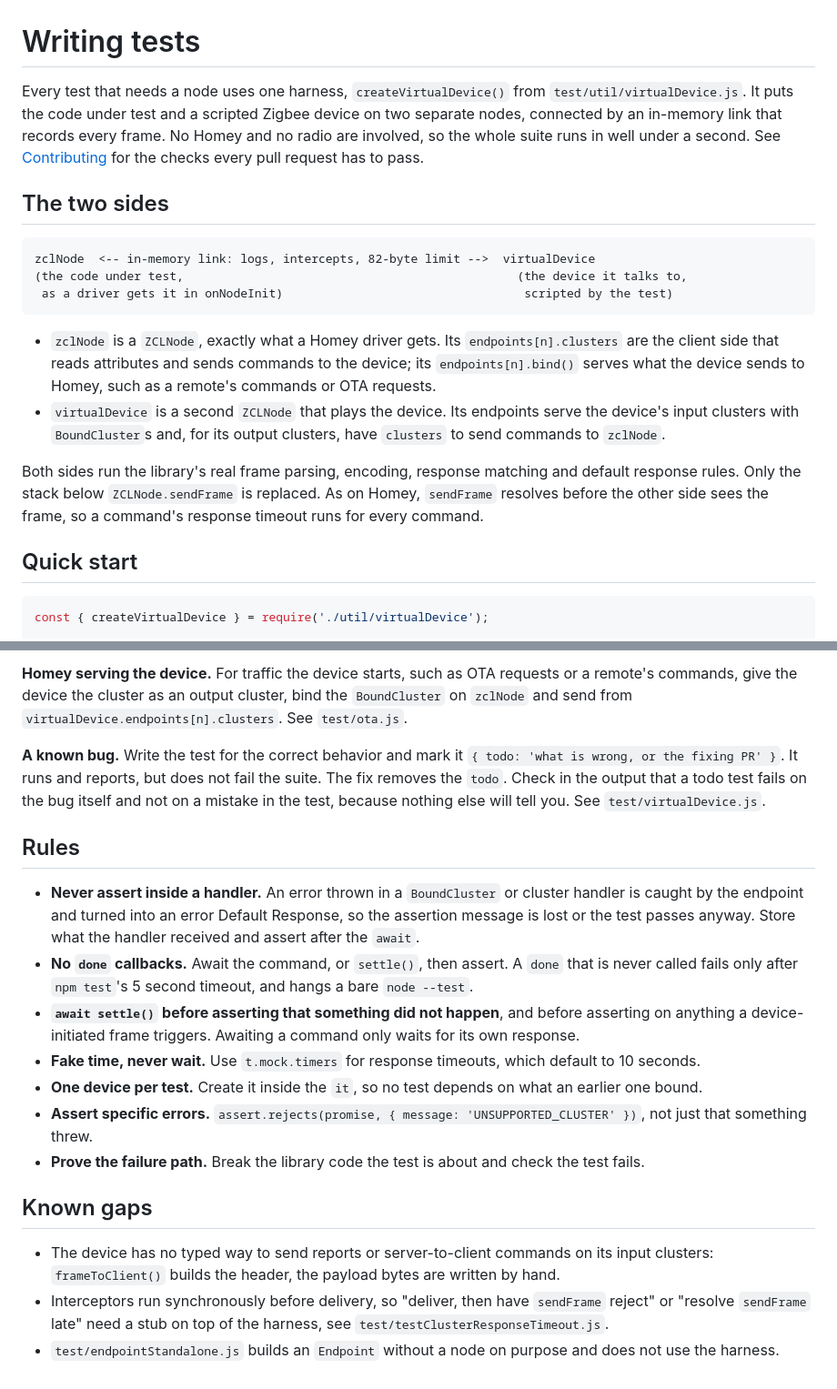
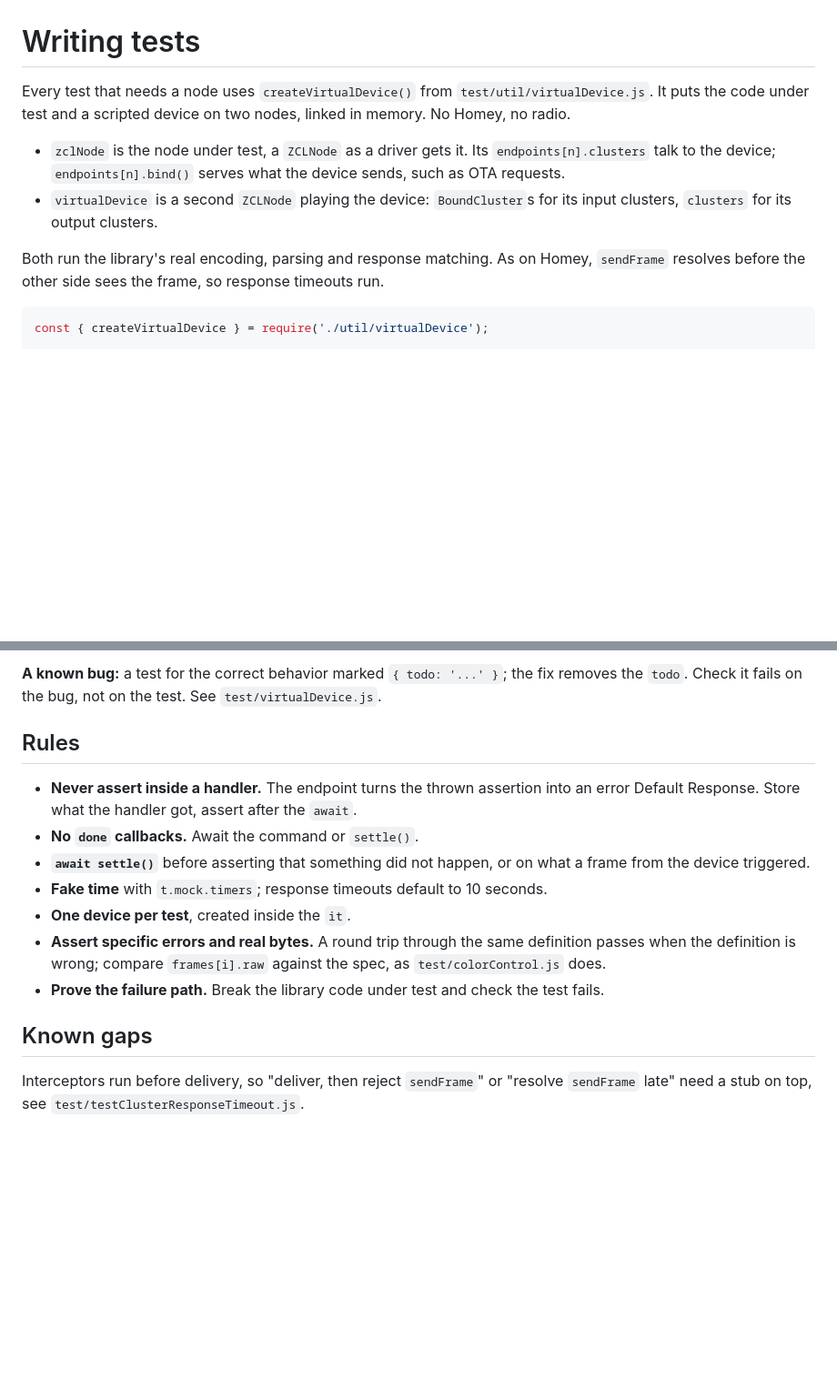
Before and after one commit to athombv/node-zigbee-clusters, a Markdown page: docs/testing.md, 2 parts joined by grey strips. Shown at 91% size. Rendered like a GitHub page; blank space fills up the shorter version.

````diff
--- a/docs/testing.md
+++ b/docs/testing.md
@@ -1,31 +1,15 @@
 # Writing tests
 
-Every test that needs a node uses one harness, `createVirtualDevice()` from
-`test/util/virtualDevice.js`. It puts the code under test and a scripted Zigbee device on two
-separate nodes, connected by an in-memory link that records every frame. No Homey and no radio are
-involved, so the whole suite runs in well under a second. See
-[Contributing](../README.md#contributing) for the checks every pull request has to pass.
+Every test that needs a node uses `createVirtualDevice()` from `test/util/virtualDevice.js`. It puts
+the code under test and a scripted device on two nodes, linked in memory. No Homey, no radio.
 
-## The two sides
+- `zclNode` is the node under test, a `ZCLNode` as a driver gets it. Its `endpoints[n].clusters`
+  talk to the device; `endpoints[n].bind()` serves what the device sends, such as OTA requests.
+- `virtualDevice` is a second `ZCLNode` playing the device: `BoundCluster`s for its input clusters,
+  `clusters` for its output clusters.
 
-```
-zclNode  <-- in-memory link: logs, intercepts, 82-byte limit -->  virtualDevice
-(the code under test,                                               (the device it talks to,
- as a driver gets it in onNodeInit)                                  scripted by the test)
-```
-
-- `zclNode` is a `ZCLNode`, exactly what a Homey driver gets. Its `endpoints[n].clusters` are the
-  client side that reads attributes and sends commands to the device; its `endpoints[n].bind()`
-  serves what the device sends to Homey, such as a remote's commands or OTA requests.
-- `virtualDevice` is a second `ZCLNode` that plays the device. Its endpoints serve the device's
-  input clusters with `BoundCluster`s and, for its output clusters, have `clusters` to send commands
-  to `zclNode`.
-
-Both sides run the library's real frame parsing, encoding, response matching and default response
-rules. Only the stack below `ZCLNode.sendFrame` is replaced. As on Homey, `sendFrame` resolves
-before the other side sees the frame, so a command's response timeout runs for every command.
-
-## Quick start
+Both run the library's real encoding, parsing and response matching. As on Homey, `sendFrame`
+resolves before the other side sees the frame, so response timeouts run.
 
 ```js
 const { createVirtualDevice } = require('./util/virtualDevice');
@@ -129,35 +76,21 @@ asserting. See `test/attributeReport.js`.
 
-**Homey serving the device.** For traffic the device starts, such as OTA requests or a remote's
-commands, give the device the cluster as an output cluster, bind the `BoundCluster` on `zclNode`
-and send from `virtualDevice.endpoints[n].clusters`. See `test/ota.js`.
-
-**A known bug.** Write the test for the correct behavior and mark it
-`{ todo: 'what is wrong, or the fixing PR' }`. It runs and reports, but does not fail the suite. The
-fix removes the `todo`. Check in the output that a todo test fails on the bug itself and not on a
-mistake in the test, because nothing else will tell you. See `test/virtualDevice.js`.
+**A known bug:** a test for the correct behavior marked `{ todo: '...' }`; the fix removes the
+`todo`. Check it fails on the bug, not on the test. See `test/virtualDevice.js`.
 
 ## Rules
 
-- **Never assert inside a handler.** An error thrown in a `BoundCluster` or cluster handler is
-  caught by the endpoint and turned into an error Default Response, so the assertion message is
-  lost or the test passes anyway. Store what the handler received and assert after the `await`.
-- **No `done` callbacks.** Await the command, or `settle()`, then assert. A `done` that is never
-  called fails only after `npm test`'s 5 second timeout, and hangs a bare `node --test`.
-- **`await settle()` before asserting that something did not happen**, and before asserting on
-  anything a device-initiated frame triggers. Awaiting a command only waits for its own response.
-- **Fake time, never wait.** Use `t.mock.timers` for response timeouts, which default to 10 seconds.
-- **One device per test.** Create it inside the `it`, so no test depends on what an earlier one
-  bound.
-- **Assert specific errors.** `assert.rejects(promise, { message: 'UNSUPPORTED_CLUSTER' })`, not
-  just that something threw.
-- **Prove the failure path.** Break the library code the test is about and check the test fails.
+- **Never assert inside a handler.** The endpoint turns the thrown assertion into an error Default
+  Response. Store what the handler got, assert after the `await`.
+- **No `done` callbacks.** Await the command or `settle()`.
+- **`await settle()`** before asserting that something did not happen, or on what a frame from the
+  device triggered.
+- **Fake time** with `t.mock.timers`; response timeouts default to 10 seconds.
+- **One device per test**, created inside the `it`.
+- **Assert specific errors and real bytes.** A round trip through the same definition passes when
+  the definition is wrong; compare `frames[i].raw` against the spec, as `test/colorControl.js` does.
+- **Prove the failure path.** Break the library code under test and check the test fails.
 
 ## Known gaps
 
-- The device has no typed way to send reports or server-to-client commands on its input clusters:
-  `frameToClient()` builds the header, the payload bytes are written by hand.
-- Interceptors run synchronously before delivery, so "deliver, then have `sendFrame` reject" or
-  "resolve `sendFrame` late" need a stub on top of the harness, see
-  `test/testClusterResponseTimeout.js`.
-- `test/endpointStandalone.js` builds an `Endpoint` without a node on purpose and does not use the
-  harness.
+Interceptors run before delivery, so "deliver, then reject `sendFrame`" or "resolve `sendFrame`
+late" need a stub on top, see `test/testClusterResponseTimeout.js`.
````
Also changed, not shown: other parts of docs/testing.md (+19 -56 lines).
